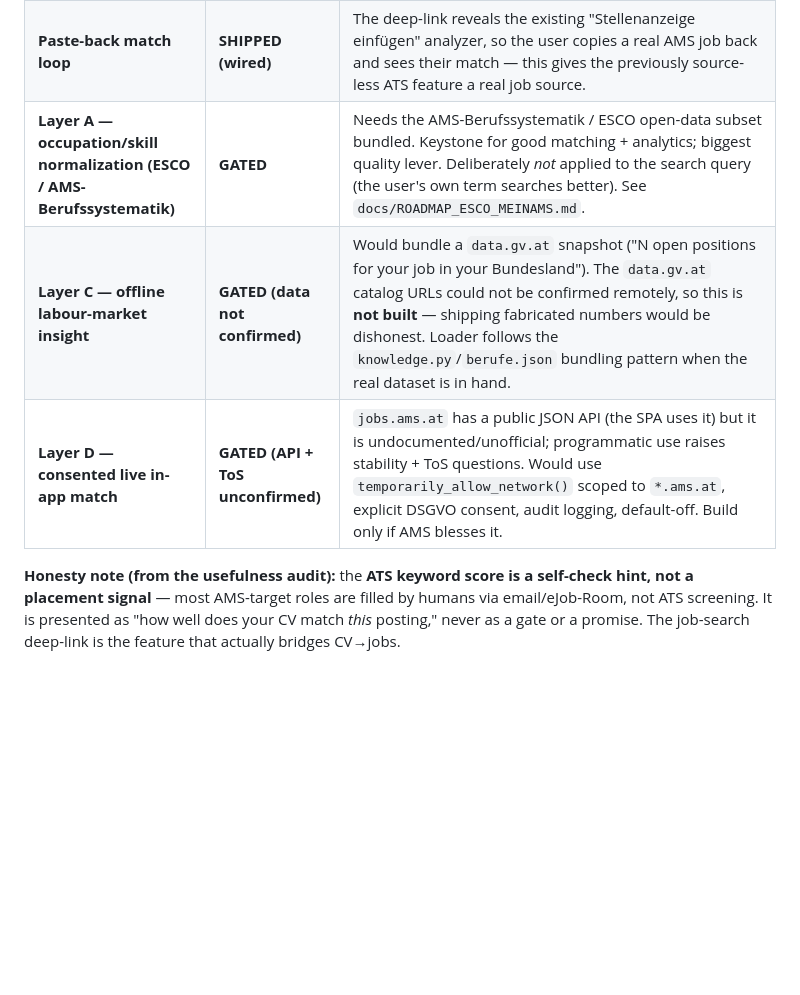
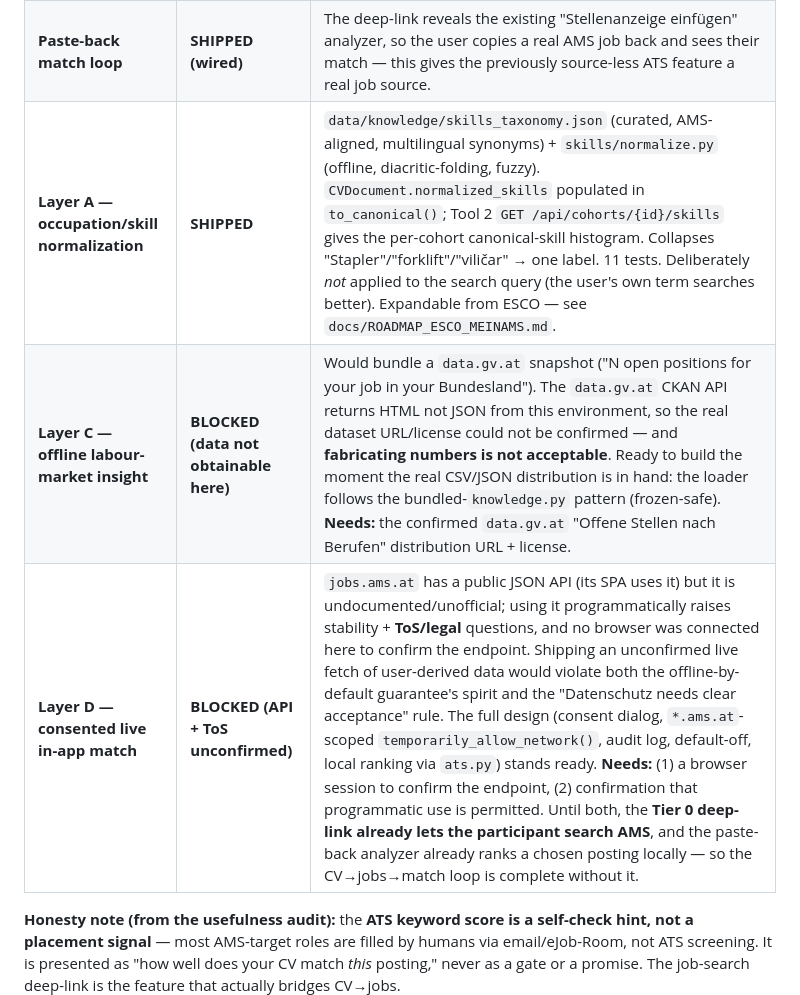
Before and after one commit to PapaKoftes/AMS-JobAssist, a Markdown page: docs/AMS_AUDIT_AND_JOBSEARCH.md, the part around the change. Drawn GitHub-style; blank space fills up the shorter version.

Commit message:
docs: mark Layer A SHIPPED; Layer C/D blocked on confirmable external facts
Layer A (skill normalization + cohort analytics) is built, tested, integrated.
Layer C needs the real data.gv.at distribution (CKAN API returns HTML here; will
not fabricate numbers). Layer D needs a browser to confirm the jobs.ams.at
endpoint + a ToS check before shipping any live fetch of user-derived data — the
Tier 0 deep-link + paste-back loop already complete the CV->jobs->match flow.

Co-Authored-By: Claude Opus 4.8 <noreply@anthropic.com>

```diff
--- a/docs/AMS_AUDIT_AND_JOBSEARCH.md
+++ b/docs/AMS_AUDIT_AND_JOBSEARCH.md
@@ -12,9 +12,9 @@ trainers) point of view, plus a concrete, Datenschutz-first design for an option
 |---|---|---|
 | **Tier 0 — deep-link to jobs.ams.at** | **SHIPPED** | `jobs/ams_search.py` + `GET /api/jobs/ams-search` + completion-screen button "🔎 Passende Jobs beim AMS finden" with a Datenschutz transparency notice. App transmits nothing; the participant's browser opens the pre-filled search. 14 backend tests; live-smoke verified. *One build-time TODO:* confirm the exact `jobs.ams.at` query parameter against a live search (the link degrades gracefully if it differs — `AMS_JOBS_BASE`/`AMS_JOBS_QUERY_PARAM` are the single source of truth). |
 | **Paste-back match loop** | **SHIPPED (wired)** | The deep-link reveals the existing "Stellenanzeige einfügen" analyzer, so the user copies a real AMS job back and sees their match — this gives the previously source-less ATS feature a real job source. |
-| **Layer A — occupation/skill normalization (ESCO / AMS-Berufssystematik)** | **GATED** | Needs the AMS-Berufssystematik / ESCO open-data subset bundled. Keystone for good matching + analytics; biggest quality lever. Deliberately *not* applied to the search query (the user's own term searches better). See `docs/ROADMAP_ESCO_MEINAMS.md`. |
-| **Layer C — offline labour-market insight** | **GATED (data not confirmed)** | Would bundle a `data.gv.at` snapshot ("N open positions for your job in your Bundesland"). The `data.gv.at` catalog URLs could not be confirmed remotely, so this is **not built** — shipping fabricated numbers would be dishonest. Loader follows the `knowledge.py`/`berufe.json` bundling pattern when the real dataset is in hand. |
-| **Layer D — consented live in-app match** | **GATED (API + ToS unconfirmed)** | `jobs.ams.at` has a public JSON API (the SPA uses it) but it is undocumented/unofficial; programmatic use raises stability + ToS questions. Would use `temporarily_allow_network()` scoped to `*.ams.at`, explicit DSGVO consent, audit logging, default-off. Build only if AMS blesses it. |
+| **Layer A — occupation/skill normalization** | **SHIPPED** | `data/knowledge/skills_taxonomy.json` (curated, AMS-aligned, multilingual synonyms) + `skills/normalize.py` (offline, diacritic-folding, fuzzy). `CVDocument.normalized_skills` populated in `to_canonical()`; Tool 2 `GET /api/cohorts/{id}/skills` gives the per-cohort canonical-skill histogram. Collapses "Stapler"/"forklift"/"viličar" → one label. 11 tests. Deliberately *not* applied to the search query (the user's own term searches better). Expandable from ESCO — see `docs/ROADMAP_ESCO_MEINAMS.md`. |
+| **Layer C — offline labour-market insight** | **BLOCKED (data not obtainable here)** | Would bundle a `data.gv.at` snapshot ("N open positions for your job in your Bundesland"). The `data.gv.at` CKAN API returns HTML not JSON from this environment, so the real dataset URL/license could not be confirmed — and **fabricating numbers is not acceptable**. Ready to build the moment the real CSV/JSON distribution is in hand: the loader follows the bundled-`knowledge.py` pattern (frozen-safe). **Needs:** the confirmed `data.gv.at` "Offene Stellen nach Berufen" distribution URL + license. |
+| **Layer D — consented live in-app match** | **BLOCKED (API + ToS unconfirmed)** | `jobs.ams.at` has a public JSON API (its SPA uses it) but it is undocumented/unofficial; using it programmatically raises stability + **ToS/legal** questions, and no browser was connected here to confirm the endpoint. Shipping an unconfirmed live fetch of user-derived data would violate both the offline-by-default guarantee's spirit and the "Datenschutz needs clear acceptance" rule. The full design (consent dialog, `*.ams.at`-scoped `temporarily_allow_network()`, audit log, default-off, local ranking via `ats.py`) stands ready. **Needs:** (1) a browser session to confirm the endpoint, (2) confirmation that programmatic use is permitted. Until both, the **Tier 0 deep-link already lets the participant search AMS**, and the paste-back analyzer already ranks a chosen posting locally — so the CV→jobs→match loop is complete without it. |
 
 **Honesty note (from the usefulness audit):** the **ATS keyword score is a self-check hint, not a placement signal** — most AMS-target roles are filled by humans via email/eJob-Room, not ATS screening. It is presented as "how well does your CV match *this* posting," never as a gate or a promise. The job-search deep-link is the feature that actually bridges CV→jobs.
 
```
